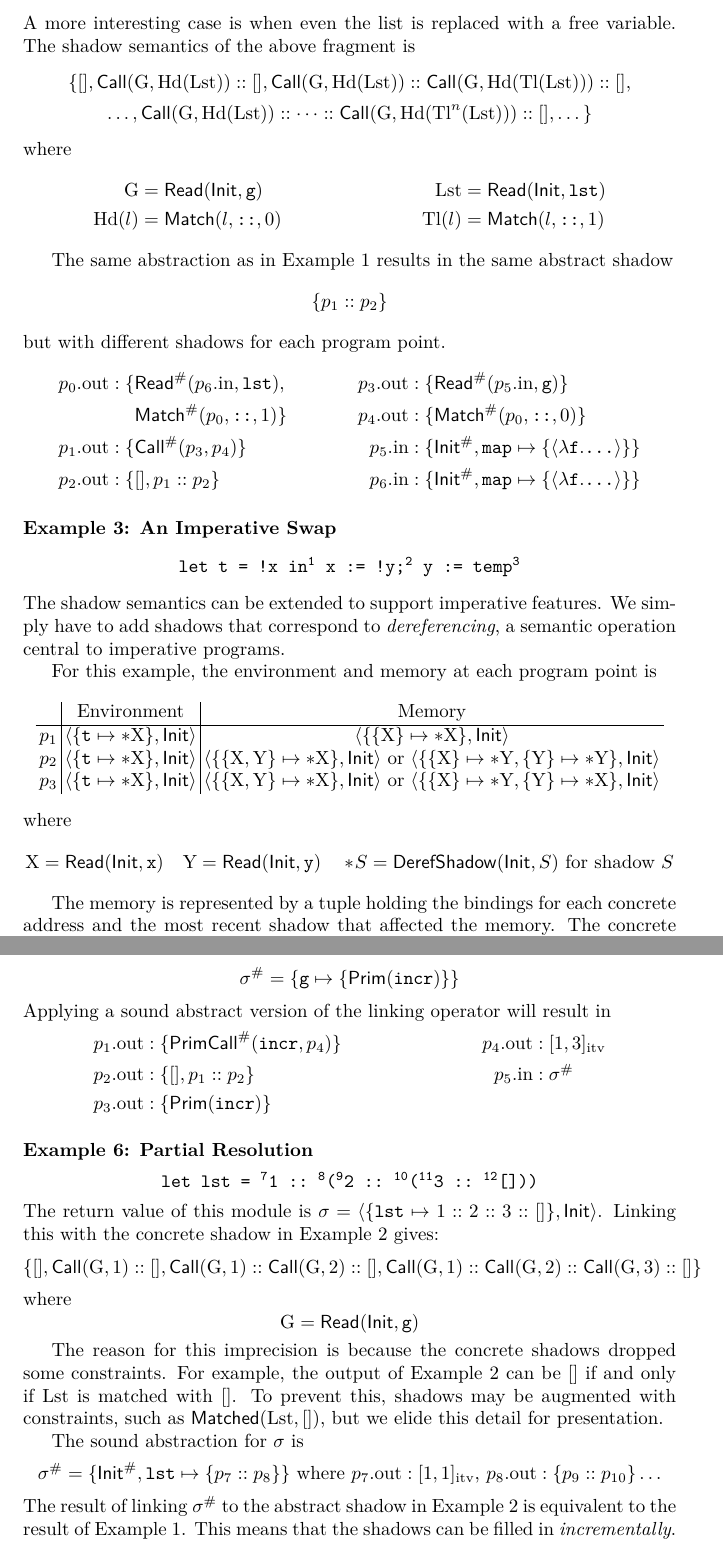
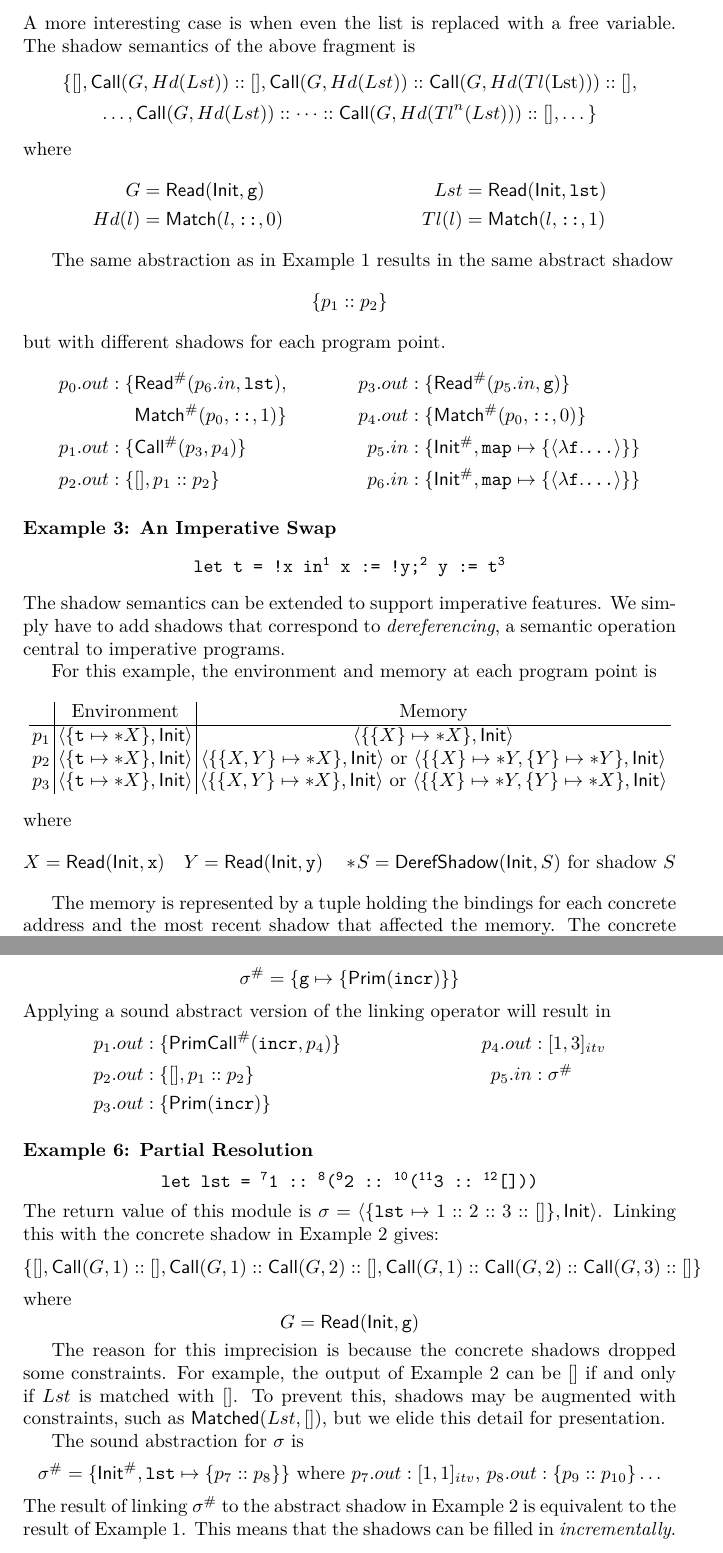
Before and after one commit to LimitEpsilon/snt, a LaTeX paper (new-semantics/modular-TeX/main.tex, which reads new-semantics/modular-TeX/preamble.tex): two parts of pages 3 and 5 of 15, joined at a grey line, cut so that both start at the same text. Compiled offline with XeLaTeX.

Commit message:
Change font

```diff
--- a/new-semantics/modular-TeX/main.tex
+++ b/new-semantics/modular-TeX/main.tex
@@ -120,31 +120,31 @@ A more interesting case is when even the list is replaced with a free variable.
 The shadow semantics of the above fragment is
 \begin{center}
   \begin{tabular}{c}
-    $\{[],\CallE(\text{G},\Hd(\text{Lst}))\cons[],\CallE(\text{G},\Hd(\text{Lst}))\cons\CallE(\text{G},\Hd(\Tl(\text{Lst})))\cons[],$ \\
+    $\{[],\CallE(\abbrtext{G},\Hd(\abbrtext{Lst}))\cons[],\CallE(\abbrtext{G},\Hd(\abbrtext{Lst}))\cons\CallE(\abbrtext{G},\Hd(\Tl(\text{Lst})))\cons[],$ \\
     [4pt]
-    $\dots,\CallE(\text{G},\Hd(\text{Lst}))\cons\cdots\cons\CallE(\text{G},\Hd(\Tl^{n}(\text{Lst})))\cons[],\dots\}$
+    $\dots,\CallE(\abbrtext{G},\Hd(\abbrtext{Lst}))\cons\cdots\cons\CallE(\abbrtext{G},\Hd(\Tl^{n}(\abbrtext{Lst})))\cons[],\dots\}$
   \end{tabular}
 \end{center}
 where
 \begin{align*}
-  \text{G} & =\ReadE(\InitE,\texttt{g})       &  &  & \text{Lst} & =\ReadE(\InitE,\texttt{lst})     \\
-  \Hd(l)   & =\textsf{Match}(l,\texttt{::},0) &  &  & \Tl(l)     & =\textsf{Match}(l,\texttt{::},1)
+  \abbrtext{G} & =\ReadE(\InitE,\texttt{g})       &  &  & \abbrtext{Lst} & =\ReadE(\InitE,\texttt{lst})     \\
+  \Hd(l)       & =\textsf{Match}(l,\texttt{::},0) &  &  & \Tl(l)         & =\textsf{Match}(l,\texttt{::},1)
 \end{align*}
 
 The same abstraction as in Example 1 results in the same abstract shadow
 \[\{\ppoint_1\cons\ppoint_2\}\]
 but with different shadows for each program point.
 \begin{align*}
-  \ppoint_0.\text{out} :\{ & \Abs\ReadE(\ppoint_6.\text{in},\texttt{lst}),   &  &  & \ppoint_3.\text{out}:\{ & \Abs\ReadE(\ppoint_5.\text{in},\texttt{g})\}                                     \\
-                           & \Abs{\textsf{Match}}(\ppoint_0,\texttt{::},1)\} &  &  & \ppoint_4.\text{out}:\{ & \Abs{\textsf{Match}}(\ppoint_0,\texttt{::},0)\}                                  \\
-  \ppoint_1.\text{out} :\{ & \Abs\CallE(\ppoint_3,\ppoint_4)\}               &  &  & \ppoint_5.\text{in} :\{ & \Abs\InitE,\texttt{map}\mapsto\{\langle\lambda\texttt{f}.\texttt{...}\rangle\}\} \\
-  \ppoint_2.\text{out} :\{ & [],\ppoint_1\cons \ppoint_2\}                   &  &  & \ppoint_6.\text{in} :\{ & \Abs\InitE,\texttt{map}\mapsto\{\langle\lambda\texttt{f}.\texttt{...}\rangle\}\}
+  \ppoint_0.\abbrtext{out} :\{ & \Abs\ReadE(\ppoint_6.\abbrtext{in},\texttt{lst}), &  &  & \ppoint_3.\abbrtext{out}:\{ & \Abs\ReadE(\ppoint_5.\abbrtext{in},\texttt{g})\}                                 \\
+                               & \Abs{\textsf{Match}}(\ppoint_0,\texttt{::},1)\}   &  &  & \ppoint_4.\abbrtext{out}:\{ & \Abs{\textsf{Match}}(\ppoint_0,\texttt{::},0)\}                                  \\
+  \ppoint_1.\abbrtext{out} :\{ & \Abs\CallE(\ppoint_3,\ppoint_4)\}                 &  &  & \ppoint_5.\abbrtext{in} :\{ & \Abs\InitE,\texttt{map}\mapsto\{\langle\lambda\texttt{f}.\texttt{...}\rangle\}\} \\
+  \ppoint_2.\abbrtext{out} :\{ & [],\ppoint_1\cons \ppoint_2\}                     &  &  & \ppoint_6.\abbrtext{in} :\{ & \Abs\InitE,\texttt{map}\mapsto\{\langle\lambda\texttt{f}.\texttt{...}\rangle\}\}
 \end{align*}
 
 \paragraph{Example 3: An Imperative Swap}
 \begin{center}
   \begin{BVerbatim}[commandchars=\\\{\}]
-let t = !x in\textsuperscript{1} x := !y;\textsuperscript{2} y := temp\textsuperscript{3}
+let t = !x in\textsuperscript{1} x := !y;\textsuperscript{2} y := t\textsuperscript{3}
   \end{BVerbatim}
 \end{center}
 The shadow semantics can be extended to support imperative features.
@@ -155,16 +155,16 @@ For this example, the environment and memory at each program point is
 \[
   \setlength{\arraycolsep}{2pt}
   \begin{array}{c|c|c}
-              & \text{Environment}                                  & \text{Memory}                                                                                                                                               \\
+              & \text{Environment}                                      & \text{Memory}                                                                                                                                                                           \\
     \hline
-    \ppoint_1 & \langle\{\texttt{t}\mapsto*\text{X}\},\InitE\rangle & \langle\{\{\text{X}\}\mapsto*\text{X}\},\InitE\rangle                                                                                                       \\
-    \ppoint_2 & \langle\{\texttt{t}\mapsto*\text{X}\},\InitE\rangle & \langle\{\{\text{X},\text{Y}\}\mapsto*\text{X}\},\InitE\rangle\text{ or }\langle\{\{\text{X}\}\mapsto*\text{Y},\{\text{Y}\}\mapsto*\text{Y}\},\InitE\rangle \\
-    \ppoint_3 & \langle\{\texttt{t}\mapsto*\text{X}\},\InitE\rangle & \langle\{\{\text{X},\text{Y}\}\mapsto*\text{X}\},\InitE\rangle\text{ or }\langle\{\{\text{X}\}\mapsto*\text{Y},\{\text{Y}\}\mapsto*\text{X}\},\InitE\rangle
+    \ppoint_1 & \langle\{\texttt{t}\mapsto*\abbrtext{X}\},\InitE\rangle & \langle\{\{\abbrtext{X}\}\mapsto*\abbrtext{X}\},\InitE\rangle                                                                                                                           \\
+    \ppoint_2 & \langle\{\texttt{t}\mapsto*\abbrtext{X}\},\InitE\rangle & \langle\{\{\abbrtext{X},\abbrtext{Y}\}\mapsto*\abbrtext{X}\},\InitE\rangle\text{ or }\langle\{\{\abbrtext{X}\}\mapsto*\abbrtext{Y},\{\abbrtext{Y}\}\mapsto*\abbrtext{Y}\},\InitE\rangle \\
+    \ppoint_3 & \langle\{\texttt{t}\mapsto*\abbrtext{X}\},\InitE\rangle & \langle\{\{\abbrtext{X},\abbrtext{Y}\}\mapsto*\abbrtext{X}\},\InitE\rangle\text{ or }\langle\{\{\abbrtext{X}\}\mapsto*\abbrtext{Y},\{\abbrtext{Y}\}\mapsto*\abbrtext{X}\},\InitE\rangle
   \end{array}
 \]
 where
 \begin{align*}
-  \text{X}=\ReadE(\InitE,\texttt{x})\quad\text{Y}=\ReadE(\InitE,\texttt{y})\quad*\!S=\DerefSE(\InitE,S)\text{ for shadow }S
+  \abbrtext{X}=\ReadE(\InitE,\texttt{x})\quad\abbrtext{Y}=\ReadE(\InitE,\texttt{y})\quad*\!S=\DerefSE(\InitE,S)\text{ for shadow }S
 \end{align*}
 
 The memory is represented by a tuple holding the bindings for each concrete address
@@ -241,9 +241,9 @@ The sound abstraction for $\ctx$ is
 \]
 Applying a sound abstract version of the linking operator will result in
 \begin{align*}
-  \ppoint_1.\text{out} & :\{\Abs{\textsf{PrimCall}}(\texttt{incr},\ppoint_4)\} &  &  & \ppoint_4.\text{out} & :[1,3]_{\text{itv}} \\
-  \ppoint_2.\text{out} & :\{[],\ppoint_1\cons \ppoint_2\}                      &  &  & \ppoint_5.\text{in}  & :\Abs\ctx           \\
-  \ppoint_3.\text{out} & :\{\textsf{Prim}(\texttt{incr})\}
+  \ppoint_1.\abbrtext{out} & :\{\Abs{\textsf{PrimCall}}(\texttt{incr},\ppoint_4)\} &  &  & \ppoint_4.\abbrtext{out} & :[1,3]_{\abbrtext{itv}} \\
+  \ppoint_2.\abbrtext{out} & :\{[],\ppoint_1\cons \ppoint_2\}                      &  &  & \ppoint_5.\abbrtext{in}  & :\Abs\ctx               \\
+  \ppoint_3.\abbrtext{out} & :\{\textsf{Prim}(\texttt{incr})\}
 \end{align*}
 
 \paragraph{Example 6: Partial Resolution}
@@ -256,27 +256,27 @@ The return value of this module is
 $\ctx=\langle\{\texttt{lst}\mapsto 1\cons2\cons3\cons[]\},\InitE\rangle$.
 Linking this with the concrete shadow in Example 2 gives:
 \[
-  \{[],\CallE(\text{G},1)\cons[],\CallE(\text{G},1)\cons\CallE(\text{G},2)\cons[],
-  \CallE(\text{G},1)\cons\CallE(\text{G},2)\cons\CallE(\text{G},3)\cons[]\}
+  \{[],\CallE(\abbrtext{G},1)\cons[],\CallE(\abbrtext{G},1)\cons\CallE(\abbrtext{G},2)\cons[],
+  \CallE(\abbrtext{G},1)\cons\CallE(\abbrtext{G},2)\cons\CallE(\abbrtext{G},3)\cons[]\}
 \]
 where
 \[
-  \text{G}=\ReadE(\InitE,\texttt{g})
+  \abbrtext{G}=\ReadE(\InitE,\texttt{g})
 \]
 
 The reason for this imprecision is because the concrete shadows dropped some constraints.
 For example, the output of Example 2 can be $[]$ if and only if
-$\text{Lst}$ is matched with $[]$. To prevent this, shadows may be augmented with
-constraints, such as $\textsf{Matched}(\text{Lst},[])$, but we elide this detail
+$\abbrtext{Lst}$ is matched with $[]$. To prevent this, shadows may be augmented with
+constraints, such as $\textsf{Matched}(\abbrtext{Lst},[])$, but we elide this detail
 for presentation.
 
 The sound abstraction for $\ctx$ is
 \[
   \Abs\ctx=\{\Abs\InitE,\texttt{lst}\mapsto\{\ppoint_7\cons\ppoint_8\}\}
   \text{ where }
-  \ppoint_7.\text{out}:[1,1]_{\text{itv}}
+  \ppoint_7.\abbrtext{out}:[1,1]_{\abbrtext{itv}}
   \text{, }
-  \ppoint_8.\text{out}:\{\ppoint_9\cons\ppoint_{10}\}\dots
+  \ppoint_8.\abbrtext{out}:\{\ppoint_9\cons\ppoint_{10}\}\dots
 \]
 The result of linking $\Abs\ctx$ to the abstract shadow in Example 2
 is equivalent to the result of Example 1. This means that the
--- a/new-semantics/modular-TeX/preamble.tex
+++ b/new-semantics/modular-TeX/preamble.tex
@@ -91,8 +91,6 @@
 \newcommand*{\tystate}{t}
 
 \newcommand*{\doubleplus}{\ensuremath{\mathbin{+\mkern-3mu+}}}
-\newcommand*{\Hd}{\textnormal{Hd}}
-\newcommand*{\Tl}{\textnormal{Tl}}
 \newcommand*{\project}{\textnormal{\texttt{:>} }}
 \newcommand*{\Exp}{\mathsf{Exp}}
 \newcommand*{\Imp}{\mathsf{Imp}}
@@ -151,6 +149,9 @@
 \newcommand*{\Safe}{S}
 \newcommand*{\unsafe}{\textnormal{unsafe}}
 
+\newcommand*{\abbrtext}[1]{{#1}}
+\newcommand*{\Hd}{\abbrtext{Hd}}
+\newcommand*{\Tl}{\abbrtext{Tl}}
 \newcommand*{\event}{S}
 \newcommand*{\Event}{\textnormal{Shadow}}
 \newcommand*{\InitE}{\mathsf{Init}}
```
Also changed, not shown: new-semantics/modular-TeX/main.pdf, new-semantics/modular-TeX/main.tex (34 more changed lines).
